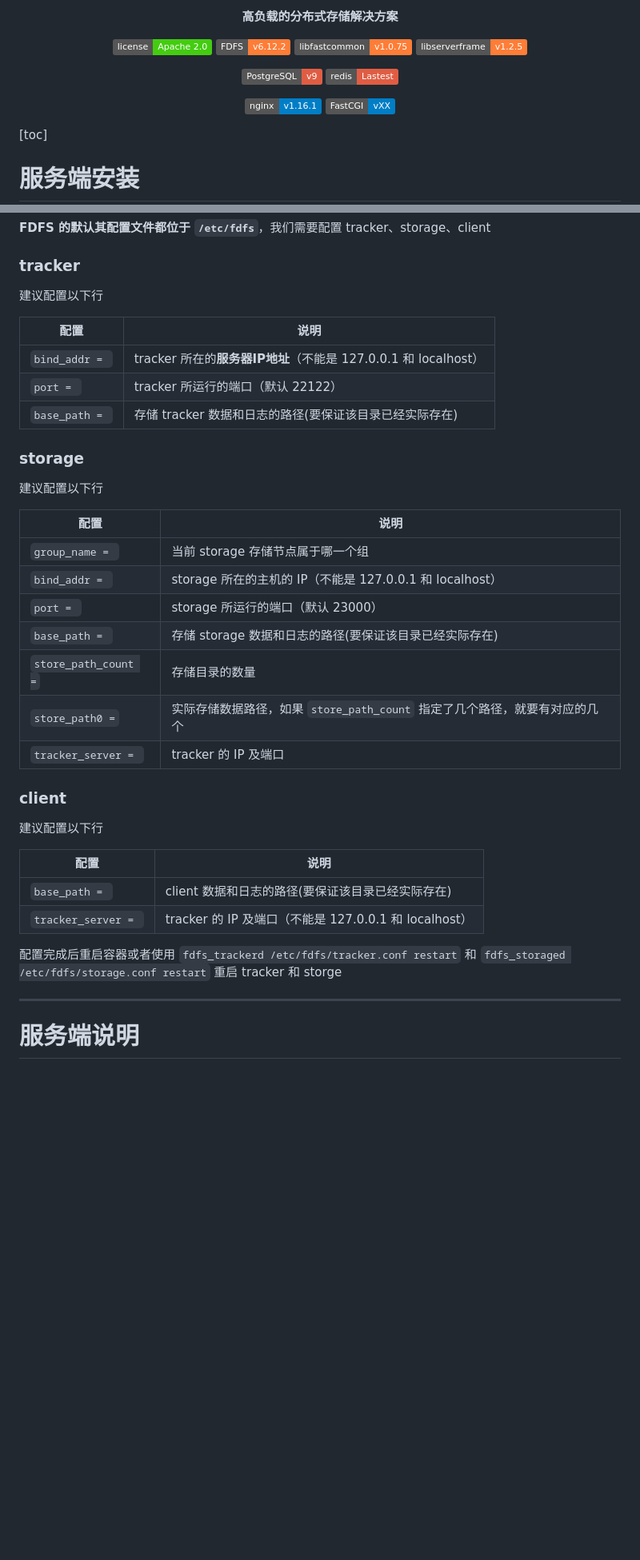
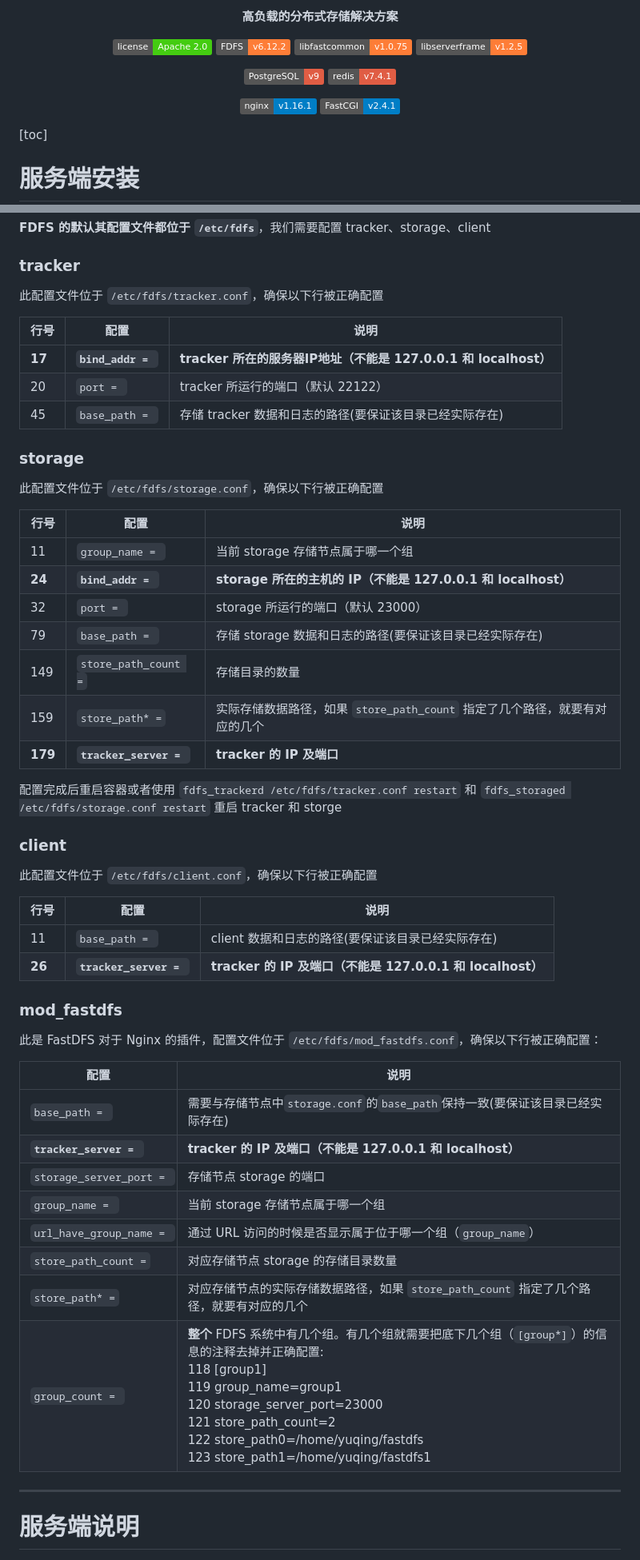
Before and after one commit to nekosilverfox/foxcloud, a Markdown page: README.md, 2 parts joined by grey strips. Shown at 80% size. GitHub-like rendering; badges without logos; blank space fills up the shorter version.

Commit message:
增加 mod_fastdfs的说明

```diff
--- a/README.md
+++ b/README.md
@@ -12,10 +12,10 @@
 ![libserverframe](https://img.shields.io/badge/libserverframe-v1.2.5-orange)
 
 ![PostgreSQL](https://img.shields.io/badge/PostgreSQL-v9-red)
-![redis](https://img.shields.io/badge/redis-Lastest-red)
+![redis](https://img.shields.io/badge/redis-v7.4.1-red)
 
 ![nginx](https://img.shields.io/badge/nginx-v1.16.1-blue)
-![FastCGI](https://img.shields.io/badge/FastCGI-vXX-blue.svg)
+![FastCGI](https://img.shields.io/badge/FastCGI-v2.4.1-blue.svg)
 
 
 <div align="left">
@@ -97,40 +97,61 @@
 
 ### tracker
 
-建议配置以下行
+此配置文件位于 `/etc/fdfs/tracker.conf`，确保以下行被正确配置
 
-| 配置           | 说明                                                         |
-| -------------- | ------------------------------------------------------------ |
-| `bind_addr = ` | tracker 所在的**服务器IP地址**（不能是 127.0.0.1 和 localhost） |
-| `port = `      | tracker 所运行的端口（默认 22122）                           |
-| `base_path = ` | 存储 tracker 数据和日志的路径(要保证该目录已经实际存在)      |
+| 行号   | 配置               | 说明                                                         |
+| ------ | ------------------ | ------------------------------------------------------------ |
+| **17** | **`bind_addr = `** | **tracker 所在的服务器IP地址（不能是 127.0.0.1 和 localhost）** |
+| 20     | `port = `          | tracker 所运行的端口（默认 22122）                           |
+| 45     | `base_path = `     | 存储 tracker 数据和日志的路径(要保证该目录已经实际存在)      |
 
 ### storage
 
-建议配置以下行
+此配置文件位于 `/etc/fdfs/storage.conf`，确保以下行被正确配置
 
-| 配置                 | 说明                                                         |
-| -------------------- | ------------------------------------------------------------ |
-| `group_name = `      | 当前 storage 存储节点属于哪一个组                            |
-| `bind_addr = `       | storage 所在的主机的 IP（不能是 127.0.0.1 和 localhost）     |
-| `port = `            | storage 所运行的端口（默认 23000）                           |
-| `base_path = `       | 存储 storage 数据和日志的路径(要保证该目录已经实际存在)      |
-| `store_path_count =` | 存储目录的数量                                               |
-| `store_path0 =`      | 实际存储数据路径，如果 `store_path_count` 指定了几个路径，就要有对应的几个 |
-| `tracker_server = `  | tracker 的 IP 及端口                                         |
-
-### client
-
-建议配置以下行
-
-| 配置                | 说明                                                  |
-| ------------------- | ----------------------------------------------------- |
-| `base_path = `      | client 数据和日志的路径(要保证该目录已经实际存在)     |
-| `tracker_server = ` | tracker 的 IP 及端口（不能是 127.0.0.1 和 localhost） |
+| 行号    | 配置                    | 说明                                                         |
+| ------- | ----------------------- | ------------------------------------------------------------ |
+| 11      | `group_name = `         | 当前 storage 存储节点属于哪一个组                            |
+| **24**  | **`bind_addr = `**      | **storage 所在的主机的 IP（不能是 127.0.0.1 和 localhost）** |
+| 32      | `port = `               | storage 所运行的端口（默认 23000）                           |
+| 79      | `base_path = `          | 存储 storage 数据和日志的路径(要保证该目录已经实际存在)      |
+| 149     | `store_path_count =`    | 存储目录的数量                                               |
+| 159     | `store_path* =`         | 实际存储数据路径，如果 `store_path_count` 指定了几个路径，就要有对应的几个 |
+| **179** | **`tracker_server = `** | **tracker 的 IP 及端口**                                     |
 
 
 
 配置完成后重启容器或者使用 `fdfs_trackerd /etc/fdfs/tracker.conf restart` 和 `fdfs_storaged /etc/fdfs/storage.conf restart` 重启 tracker 和 storge
+
+
+
+### client
+
+此配置文件位于 `/etc/fdfs/client.conf`，确保以下行被正确配置
+
+| 行号   | 配置                    | 说明                                                      |
+| ------ | ----------------------- | --------------------------------------------------------- |
+| 11     | `base_path = `          | client 数据和日志的路径(要保证该目录已经实际存在)         |
+| **26** | **`tracker_server = `** | **tracker 的 IP 及端口（不能是 127.0.0.1 和 localhost）** |
+
+
+
+### mod_fastdfs
+
+此是 FastDFS 对于 Nginx 的插件，配置文件位于 `/etc/fdfs/mod_fastdfs.conf`，确保以下行被正确配置：
+
+| 配置                     | 说明                                                         |
+| ------------------------ | ------------------------------------------------------------ |
+| `base_path = `           | 需要与存储节点中`storage.conf`的`base_path`保持一致(要保证该目录已经实际存在) |
+| **`tracker_server = `**  | **tracker 的 IP 及端口（不能是 127.0.0.1 和 localhost）**    |
+| `storage_server_port = ` | 存储节点 storage 的端口                                      |
+| `group_name = `          | 当前 storage 存储节点属于哪一个组                            |
+| `url_have_group_name = ` | 通过 URL 访问的时候是否显示属于位于哪一个组（`group_name`）  |
+| `store_path_count =`     | 对应存储节点 storage 的存储目录数量                          |
+| `store_path* =`          | 对应存储节点的实际存储数据路径，如果 `store_path_count` 指定了几个路径，就要有对应的几个 |
+| `group_count = `         | **整个** FDFS 系统中有几个组。有几个组就需要把底下几个组（`[group*]`）的信息的注释去掉并正确配置:<br />118 [group1]<br/>119 group_name=group1<br/>120 storage_server_port=23000<br/>121 store_path_count=2<br/>122 store_path0=/home/yuqing/fastdfs<br/>123 store_path1=/home/yuqing/fastdfs1 |
+
+
 
 ---
 
```
Also changed, not shown: other parts of README.md (+1 -1 lines).
